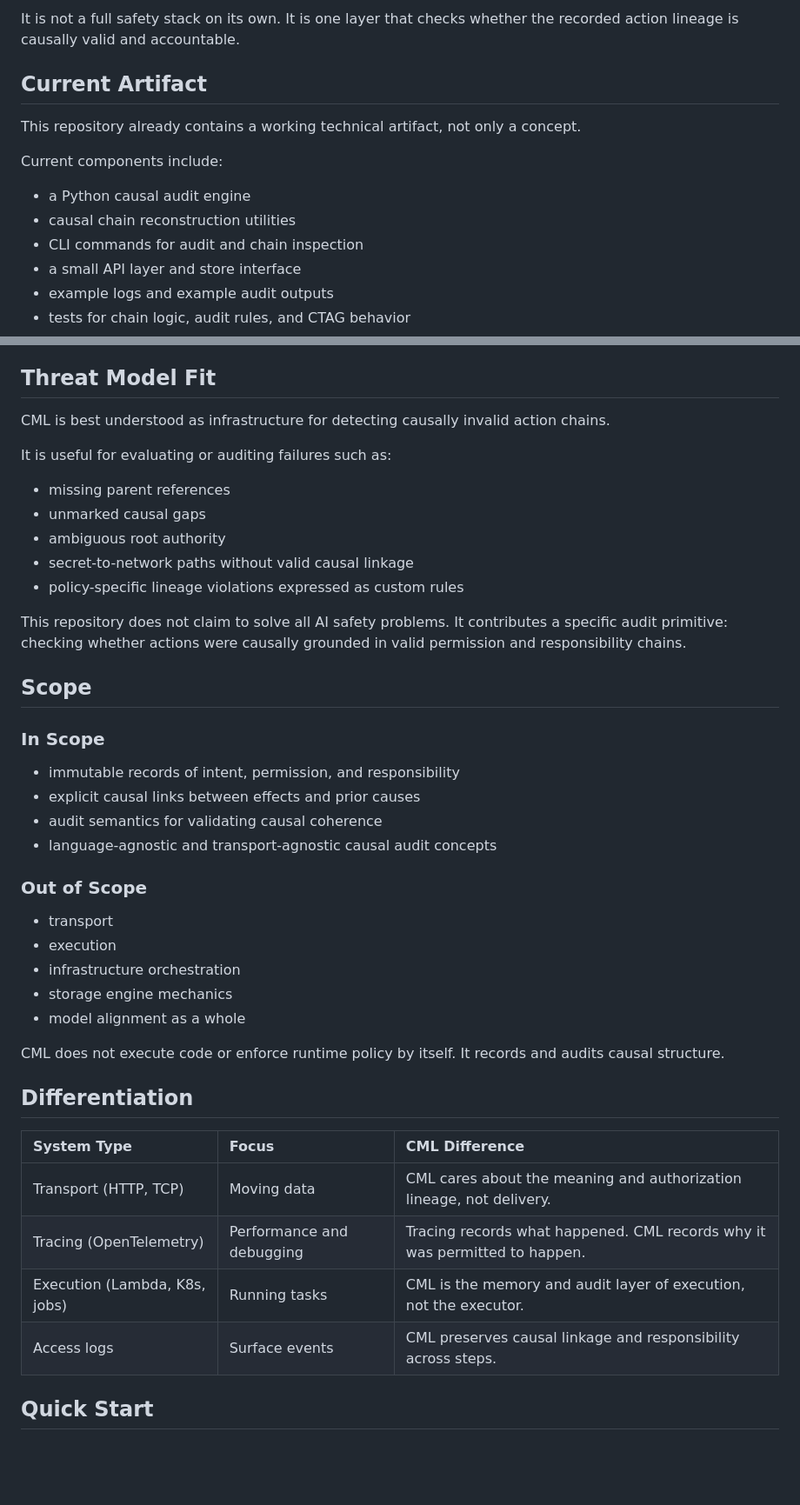
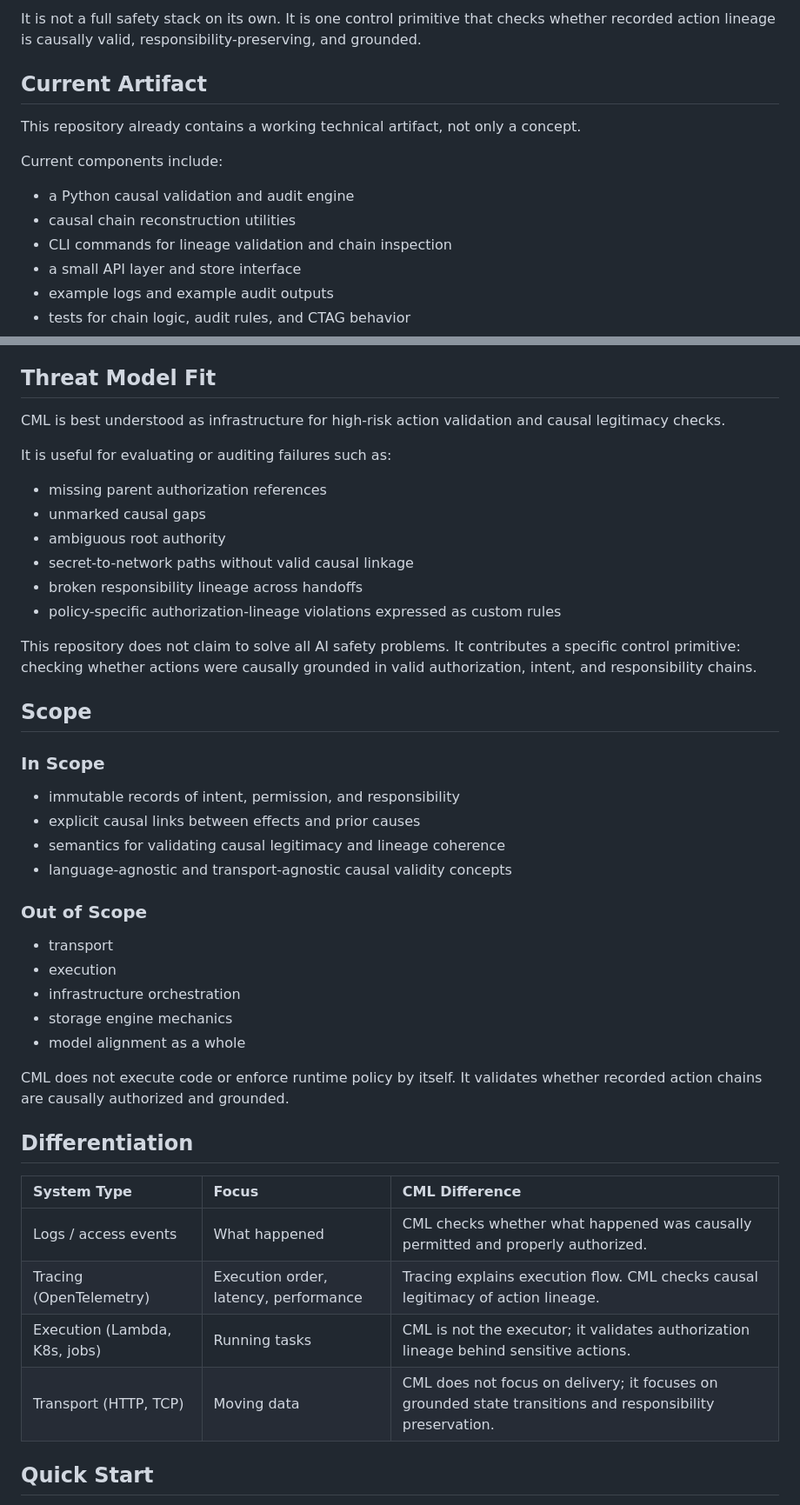
Before and after one commit to safal207/Causal-Memory-Layer, a Markdown page: README.md, 2 parts joined by grey strips. Shown at 87% size. Drawn GitHub-style; blank space fills up the shorter version.

```diff
--- a/README.md
+++ b/README.md
@@ -58,5 +61,5 @@ CML helps make these failures legible.
 
-It is not a full safety stack on its own. It is one layer that checks whether the recorded action lineage is causally valid and accountable.
+It is not a full safety stack on its own. It is one control primitive that checks whether recorded action lineage is causally valid, responsibility-preserving, and grounded.
 
 ## Current Artifact
 
@@ -64,9 +67,9 @@ This repository already contains a working technical artifact, not only a concep
 
 Current components include:
 
-- a Python causal audit engine
+- a Python causal validation and audit engine
 - causal chain reconstruction utilities
-- CLI commands for audit and chain inspection
+- CLI commands for lineage validation and chain inspection
 - a small API layer and store interface
 - example logs and example audit outputs
 - tests for chain logic, audit rules, and CTAG behavior
@@ -83,17 +86,18 @@ Key implementation entry points:
 
 ## Threat Model Fit
 
-CML is best understood as infrastructure for detecting causally invalid action chains.
+CML is best understood as infrastructure for high-risk action validation and causal legitimacy checks.
 
 It is useful for evaluating or auditing failures such as:
 
-- missing parent references
+- missing parent authorization references
 - unmarked causal gaps
 - ambiguous root authority
 - secret-to-network paths without valid causal linkage
-- policy-specific lineage violations expressed as custom rules
+- broken responsibility lineage across handoffs
+- policy-specific authorization-lineage violations expressed as custom rules
 
-This repository does not claim to solve all AI safety problems. It contributes a specific audit primitive: checking whether actions were causally grounded in valid permission and responsibility chains.
+This repository does not claim to solve all AI safety problems. It contributes a specific control primitive: checking whether actions were causally grounded in valid authorization, intent, and responsibility chains.
 
 ## Scope
 
@@ -101,8 +105,8 @@ This repository does not claim to solve all AI safety problems. It contributes a
 
 - immutable records of intent, permission, and responsibility
 - explicit causal links between effects and prior causes
-- audit semantics for validating causal coherence
-- language-agnostic and transport-agnostic causal audit concepts
+- semantics for validating causal legitimacy and lineage coherence
+- language-agnostic and transport-agnostic causal validity concepts
 
 ### Out of Scope
 
@@ -112,16 +116,16 @@ This repository does not claim to solve all AI safety problems. It contributes a
 - storage engine mechanics
 - model alignment as a whole
 
-CML does not execute code or enforce runtime policy by itself. It records and audits causal structure.
+CML does not execute code or enforce runtime policy by itself. It validates whether recorded action chains are causally authorized and grounded.
 
 ## Differentiation
 
 | System Type | Focus | CML Difference |
 | :--- | :--- | :--- |
-| Transport (HTTP, TCP) | Moving data | CML cares about the meaning and authorization lineage, not delivery. |
-| Tracing (OpenTelemetry) | Performance and debugging | Tracing records what happened. CML records why it was permitted to happen. |
-| Execution (Lambda, K8s, jobs) | Running tasks | CML is the memory and audit layer of execution, not the executor. |
-| Access logs | Surface events | CML preserves causal linkage and responsibility across steps. |
+| Logs / access events | What happened | CML checks whether what happened was causally permitted and properly authorized. |
+| Tracing (OpenTelemetry) | Execution order, latency, performance | Tracing explains execution flow. CML checks causal legitimacy of action lineage. |
+| Execution (Lambda, K8s, jobs) | Running tasks | CML is not the executor; it validates authorization lineage behind sensitive actions. |
+| Transport (HTTP, TCP) | Moving data | CML does not focus on delivery; it focuses on grounded state transitions and responsibility preservation. |
 
 ## Quick Start
 
```
Also changed, not shown: other parts of README.md (+25 -22 lines).
